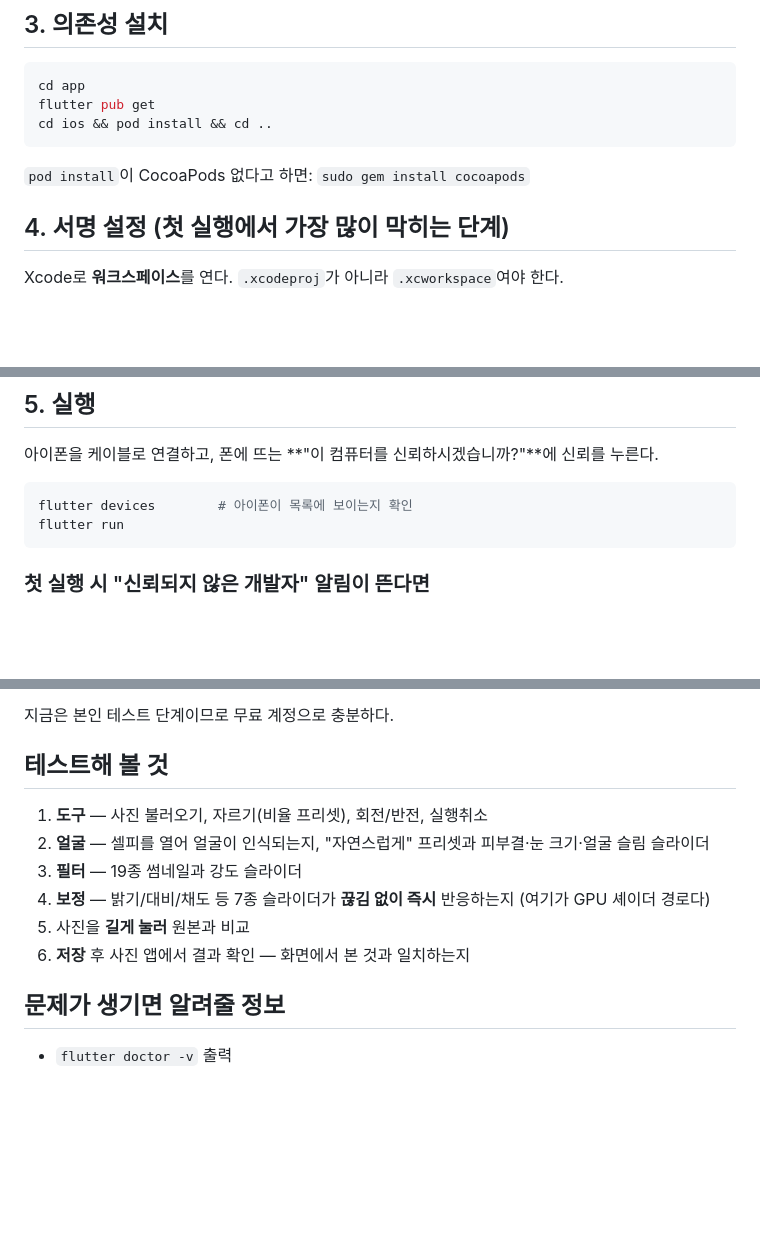
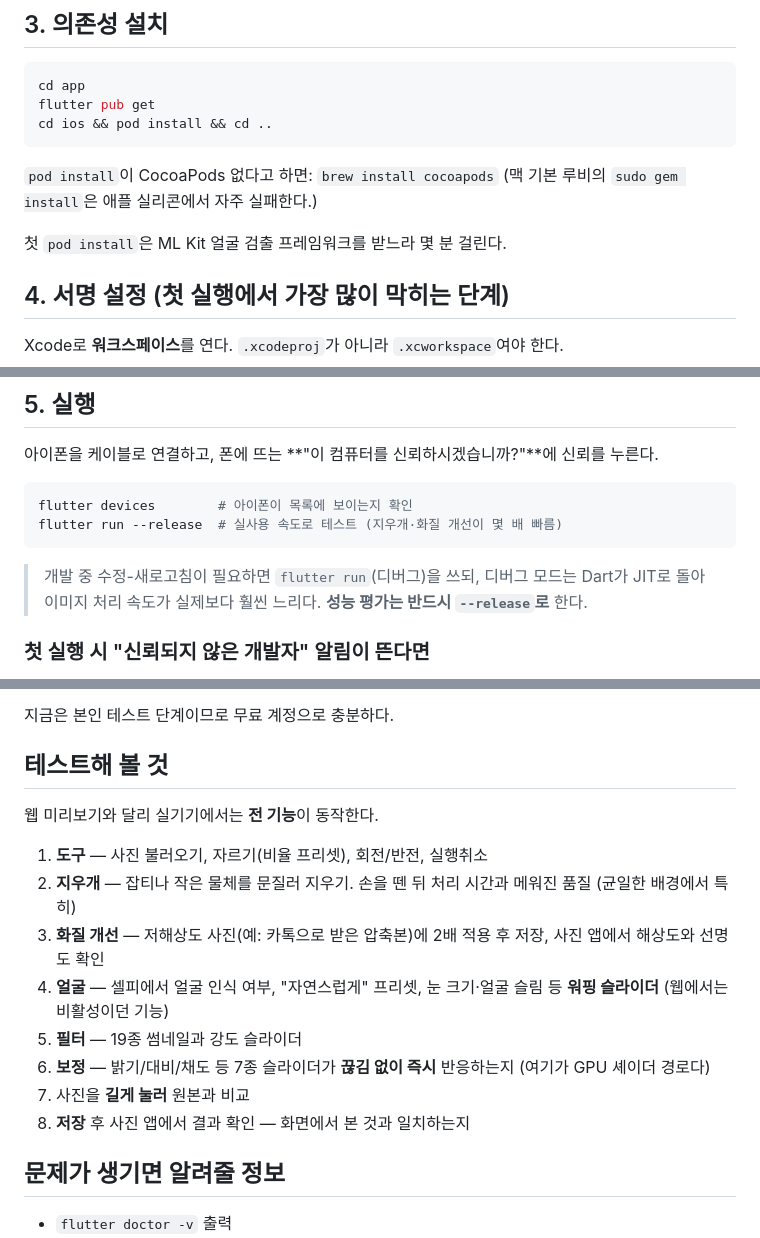
Before and after one commit to ppsilverticket-prog/PHOTO, a Markdown page: docs/IOS_SETUP.md, 3 parts joined by grey strips. Drawn GitHub-style; blank space fills up the shorter version.

Commit message:
docs: iOS 실기기 가이드를 M4 기준으로 갱신
- CocoaPods 설치를 brew 권장으로 변경 (애플 실리콘에서 gem 실패 잦음)
- 성능 평가는 --release로 하도록 안내 (디버그 JIT는 이미지 처리가 수 배 느림)
- 테스트 체크리스트에 지우개·화질 개선·얼굴 워핑(웹 미리보기와의 차이) 추가

Co-Authored-By: Claude Fable 5 <noreply@anthropic.com>
Claude-Session: https://claude.ai/code/session_0185FGS9kMTSeSUv1ApN8Yfy

````diff
--- a/docs/IOS_SETUP.md
+++ b/docs/IOS_SETUP.md
@@ -43,7 +43,10 @@ flutter pub get
 cd ios && pod install && cd ..
 ```
 
-`pod install`이 CocoaPods 없다고 하면: `sudo gem install cocoapods`
+`pod install`이 CocoaPods 없다고 하면: `brew install cocoapods`
+(맥 기본 루비의 `sudo gem install`은 애플 실리콘에서 자주 실패한다.)
+
+첫 `pod install`은 ML Kit 얼굴 검출 프레임워크를 받느라 몇 분 걸린다.
 
 ## 4. 서명 설정 (첫 실행에서 가장 많이 막히는 단계)
 
@@ -73,8 +76,12 @@ open ios/Runner.xcworkspace
 
 ```bash
 flutter devices        # 아이폰이 목록에 보이는지 확인
-flutter run
+flutter run --release  # 실사용 속도로 테스트 (지우개·화질 개선이 몇 배 빠름)
 ```
+
+> 개발 중 수정-새로고침이 필요하면 `flutter run`(디버그)을 쓰되,
+> 디버그 모드는 Dart가 JIT로 돌아 이미지 처리 속도가 실제보다 훨씬
+> 느리다. **성능 평가는 반드시 `--release`로** 한다.
 
 ### 첫 실행 시 "신뢰되지 않은 개발자" 알림이 뜬다면
 
@@ -91,14 +98,20 @@ flutter run
 
 ## 테스트해 볼 것
 
+웹 미리보기와 달리 실기기에서는 **전 기능**이 동작한다.
+
 1. **도구** — 사진 불러오기, 자르기(비율 프리셋), 회전/반전, 실행취소
-2. **얼굴** — 셀피를 열어 얼굴이 인식되는지, "자연스럽게" 프리셋과
-   피부결·눈 크기·얼굴 슬림 슬라이더
-3. **필터** — 19종 썸네일과 강도 슬라이더
-4. **보정** — 밝기/대비/채도 등 7종 슬라이더가 **끊김 없이 즉시** 반응하는지
+2. **지우개** — 잡티나 작은 물체를 문질러 지우기. 손을 뗀 뒤 처리 시간과
+   메워진 품질 (균일한 배경에서 특히)
+3. **화질 개선** — 저해상도 사진(예: 카톡으로 받은 압축본)에 2배 적용 후
+   저장, 사진 앱에서 해상도와 선명도 확인
+4. **얼굴** — 셀피에서 얼굴 인식 여부, "자연스럽게" 프리셋,
+   눈 크기·얼굴 슬림 등 **워핑 슬라이더** (웹에서는 비활성이던 기능)
+5. **필터** — 19종 썸네일과 강도 슬라이더
+6. **보정** — 밝기/대비/채도 등 7종 슬라이더가 **끊김 없이 즉시** 반응하는지
    (여기가 GPU 셰이더 경로다)
-5. 사진을 **길게 눌러** 원본과 비교
-6. **저장** 후 사진 앱에서 결과 확인 — 화면에서 본 것과 일치하는지
+7. 사진을 **길게 눌러** 원본과 비교
+8. **저장** 후 사진 앱에서 결과 확인 — 화면에서 본 것과 일치하는지
 
 ## 문제가 생기면 알려줄 정보
 
````
